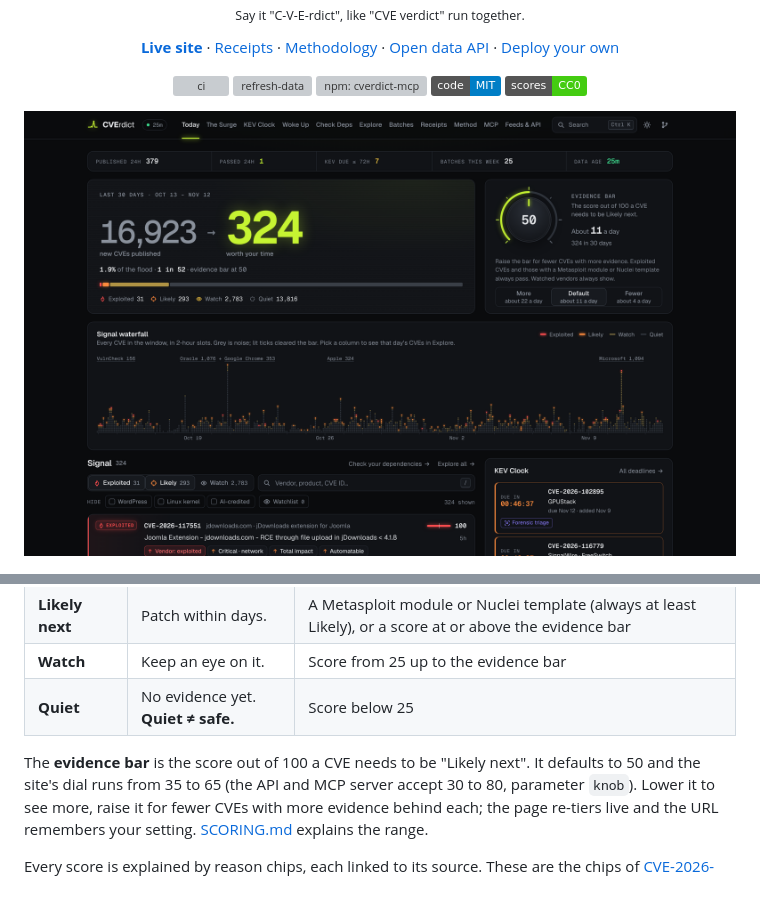
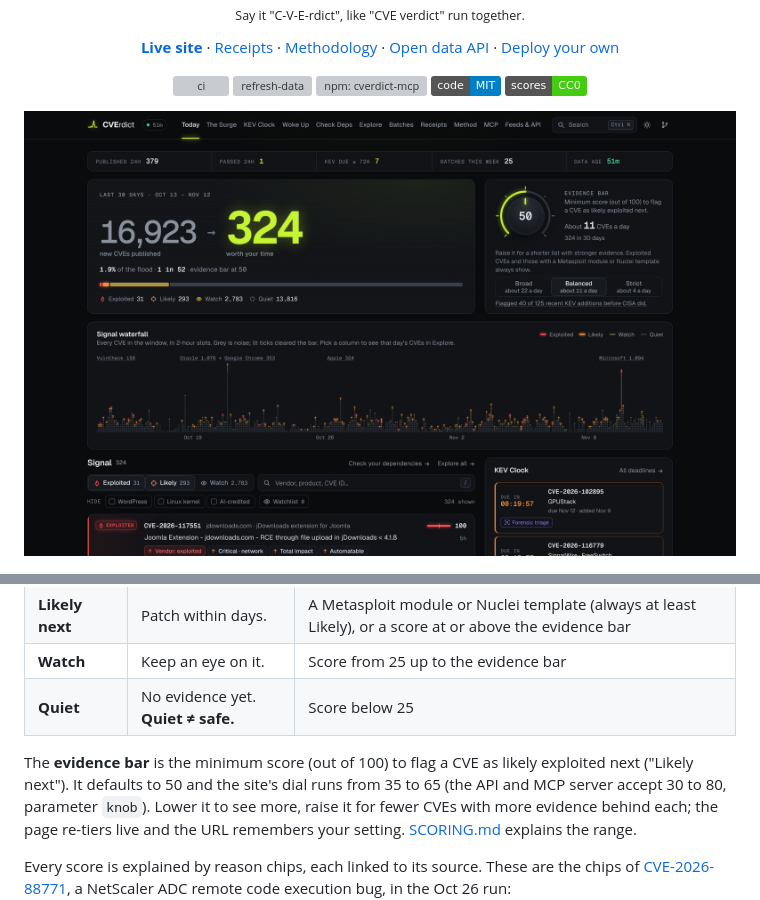
Before and after one commit to markusweldon/cverdict, a Markdown page: README.md, 2 parts joined by grey strips. Drawn GitHub-style; pictures changed too: docs/screenshots/home.png; badges without logos; grey boxes are pictures that could not be loaded.

```diff
--- a/README.md
+++ b/README.md
@@ -64,7 +64,7 @@ last 30 days gets a score from 0 to 100 and a tier:
 | **Watch** | Keep an eye on it. | Score from 25 up to the evidence bar |
 | **Quiet** | No evidence yet. **Quiet ≠ safe.** | Score below 25 |
 
-The **evidence bar** is the score out of 100 a CVE needs to be "Likely next". It defaults to 50 and
+The **evidence bar** is the minimum score (out of 100) to flag a CVE as likely exploited next ("Likely next"). It defaults to 50 and
 the site's dial runs from 35 to 65 (the API and MCP server accept 30 to 80, parameter `knob`). Lower
 it to see more, raise it for fewer CVEs with more evidence behind each; the page re-tiers live and
 the URL remembers your setting. [SCORING.md](docs/SCORING.md#tiers-and-the-evidence-bar) explains the range.
```
Also changed, not shown: docs/screenshots/mobile.png, 3 other files.
